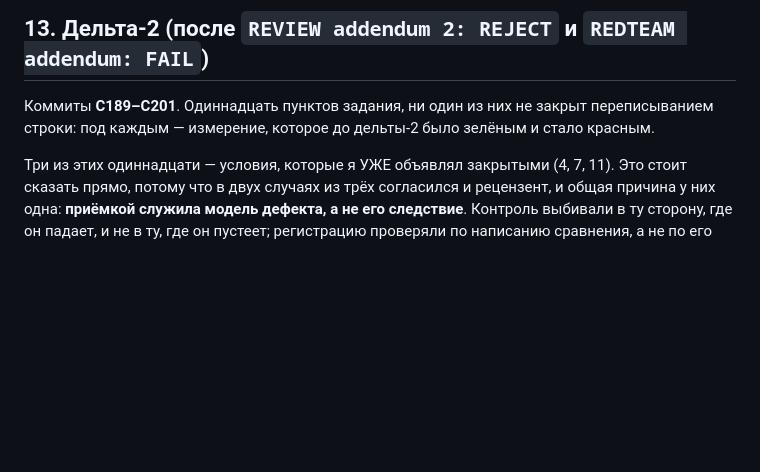
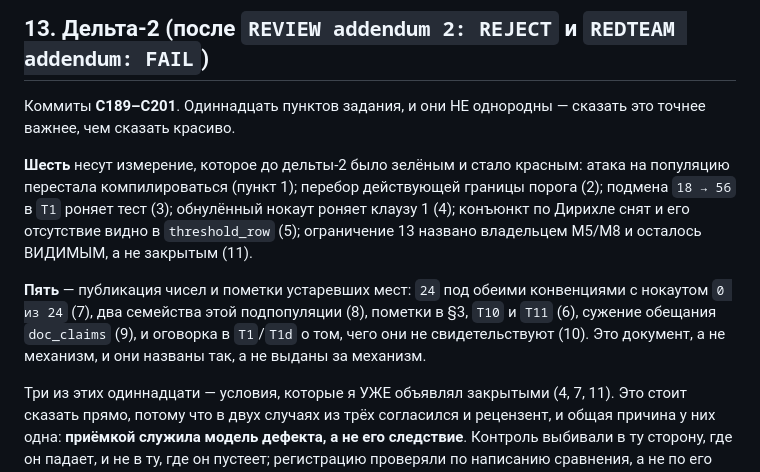
Before and after one commit to lomatoq/vice-classic, a Markdown page: docs/STATUS_M4_5.md, the part around the change. Drawn GitHub-style; blank space fills up the shorter version.

Commit message:
C202 M4.5: the delta-2 section stops claiming a uniformity the work does not have
The opening said "eleven points, none of them closed by rewriting a line: under
each is a measurement that was green before delta-2 and is red now". That is true
of six of them and not of five, and writing it that way would have been the same
move the delta is about - a sentence that reads stronger than what is underneath.

Six carry a reddening measurement: the population attack stopped compiling; the
effective-boundary scan; `18 -> 56` in T1 failing; the emptied knockout failing
clause 1; the Dirichlet conjunct absent from `threshold_row`; and limitation 13
staying VISIBLE with M5/M8 named as its owner rather than being closed.

Five are publication and marking: the both-conventions 24 with its knockout of 0,
that subpopulation's two shape families, the markers in §3 / T10 / T11, the
narrowed doc_claims promise, and the caveat in T1 and T1d about what they are not
evidence of. They are documents, not mechanisms, and the section says so instead
of letting the count of eleven carry an implication that only six earn.

Co-Authored-By: Claude Opus 5 <noreply@anthropic.com>

```diff
--- a/docs/STATUS_M4_5.md
+++ b/docs/STATUS_M4_5.md
@@ -517,9 +517,21 @@ GT-разметкой не ниже 0.96. Плоха разрешающая сп
 
 ## 13. Дельта-2 (после `REVIEW addendum 2: REJECT` и `REDTEAM addendum: FAIL`)
 
-Коммиты **C189–C201**. Одиннадцать пунктов задания, ни один из них не закрыт
-переписыванием строки: под каждым — измерение, которое до дельты-2 было зелёным
-и стало красным.
+Коммиты **C189–C201**. Одиннадцать пунктов задания, и они НЕ однородны — сказать
+это точнее важнее, чем сказать красиво.
+
+**Шесть** несут измерение, которое до дельты-2 было зелёным и стало красным:
+атака на популяцию перестала компилироваться (пункт 1); перебор действующей
+границы порога (2); подмена `18 → 56` в `T1` роняет тест (3); обнулённый нокаут
+роняет клаузу 1 (4); конъюнкт по Дирихле снят и его отсутствие видно в
+`threshold_row` (5); ограничение 13 названо владельцем M5/M8 и осталось
+ВИДИМЫМ, а не закрытым (11).
+
+**Пять** — публикация чисел и пометки устаревших мест: `24` под обеими
+конвенциями с нокаутом `0 из 24` (7), два семейства этой подпопуляции (8),
+пометки в §3, `T10` и `T11` (6), сужение обещания `doc_claims` (9), и оговорка в
+`T1`/`T1d` о том, чего они не свидетельствуют (10). Это документ, а не механизм,
+и они названы так, а не выданы за механизм.
 
 Три из этих одиннадцати — условия, которые я УЖЕ объявлял закрытыми (4, 7, 11).
 Это стоит сказать прямо, потому что в двух случаях из трёх согласился и
```
